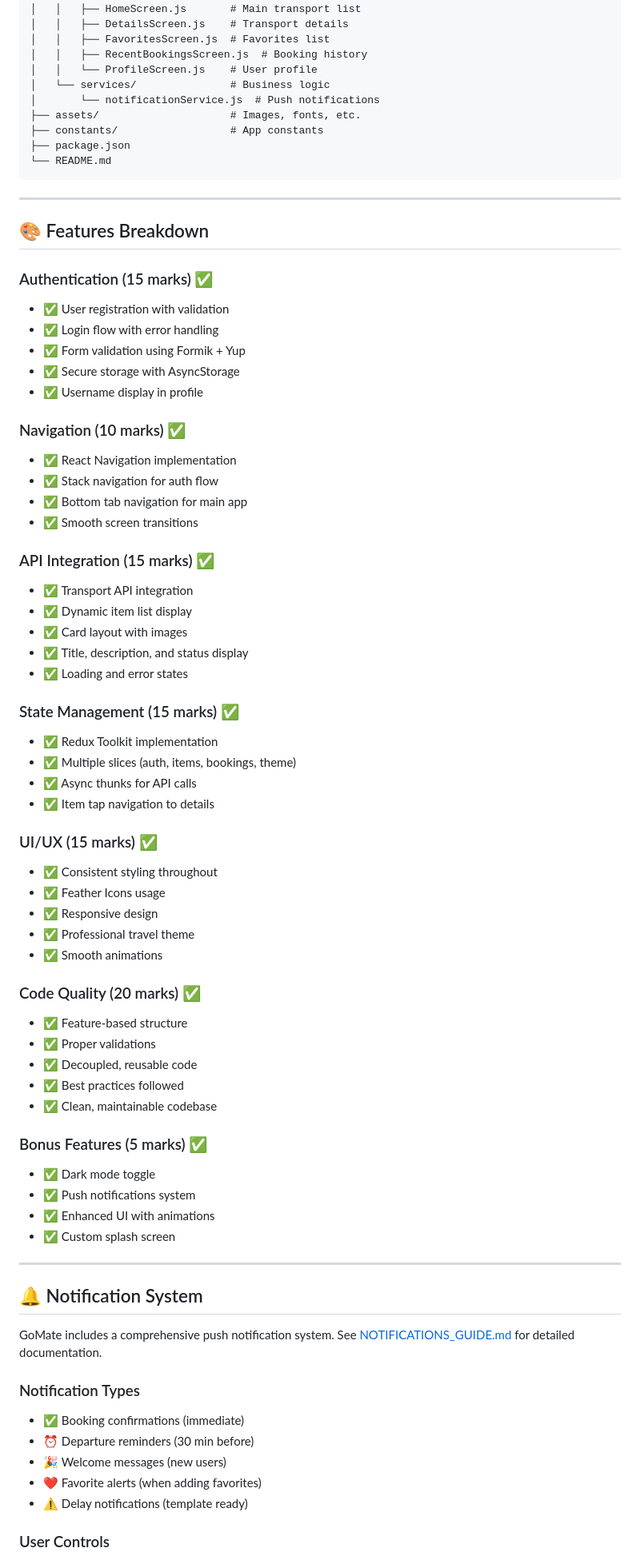
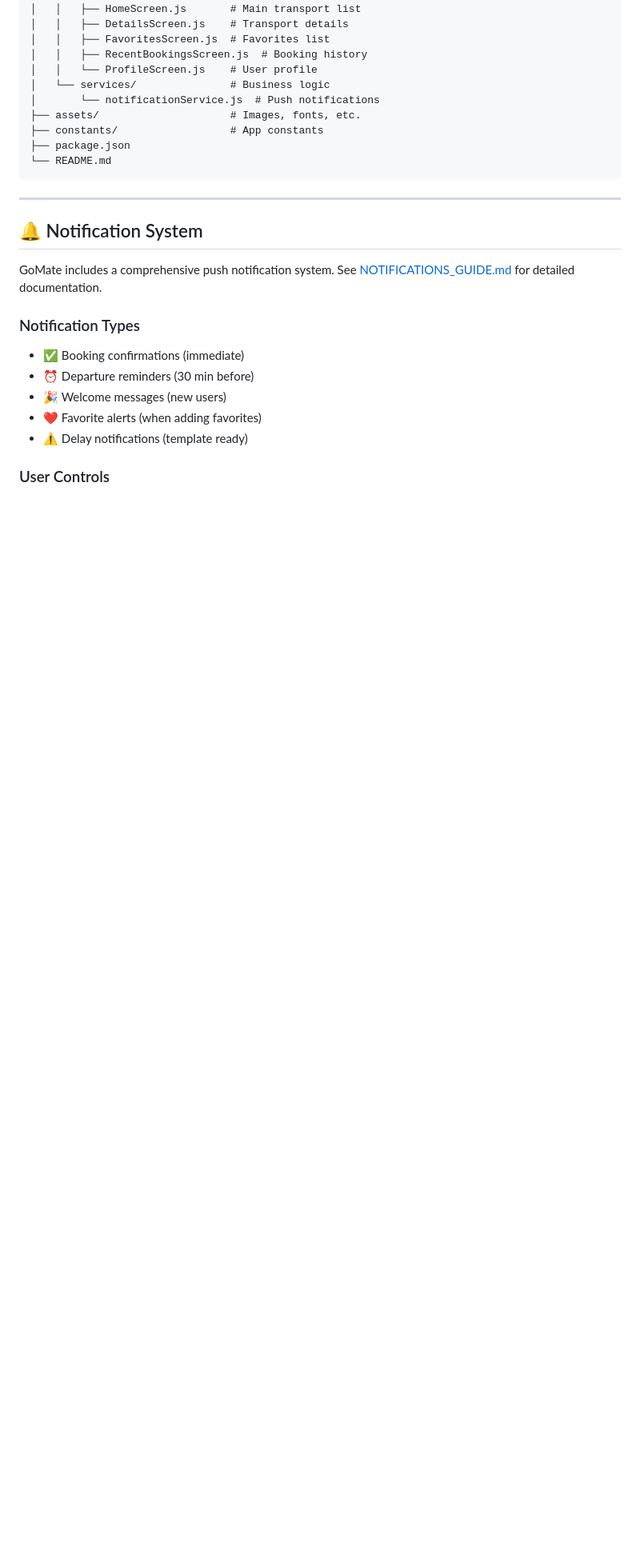
Before and after one commit to InduminiDeAlwis/GoMate, a Markdown page: GoMate/README.md, the part around the change. Shown at 80% size. GitHub-like rendering; blank space fills up the shorter version.

Commit message:
refactor: Remove detailed features breakdown from README.md for conciseness

```diff
--- a/GoMate/README.md
+++ b/GoMate/README.md
@@ -232,55 +232,6 @@ GoMate/
 
 ---
 
-## 🎨 Features Breakdown
-
-### Authentication (15 marks) ✅
-- ✅ User registration with validation
-- ✅ Login flow with error handling
-- ✅ Form validation using Formik + Yup
-- ✅ Secure storage with AsyncStorage
-- ✅ Username display in profile
-
-### Navigation (10 marks) ✅
-- ✅ React Navigation implementation
-- ✅ Stack navigation for auth flow
-- ✅ Bottom tab navigation for main app
-- ✅ Smooth screen transitions
-
-### API Integration (15 marks) ✅
-- ✅ Transport API integration
-- ✅ Dynamic item list display
-- ✅ Card layout with images
-- ✅ Title, description, and status display
-- ✅ Loading and error states
-
-### State Management (15 marks) ✅
-- ✅ Redux Toolkit implementation
-- ✅ Multiple slices (auth, items, bookings, theme)
-- ✅ Async thunks for API calls
-- ✅ Item tap navigation to details
-
-### UI/UX (15 marks) ✅
-- ✅ Consistent styling throughout
-- ✅ Feather Icons usage
-- ✅ Responsive design
-- ✅ Professional travel theme
-- ✅ Smooth animations
-
-### Code Quality (20 marks) ✅
-- ✅ Feature-based structure
-- ✅ Proper validations
-- ✅ Decoupled, reusable code
-- ✅ Best practices followed
-- ✅ Clean, maintainable codebase
-
-### Bonus Features (5 marks) ✅
-- ✅ Dark mode toggle
-- ✅ Push notifications system
-- ✅ Enhanced UI with animations
-- ✅ Custom splash screen
-
----
 
 ## 🔔 Notification System
 
```
